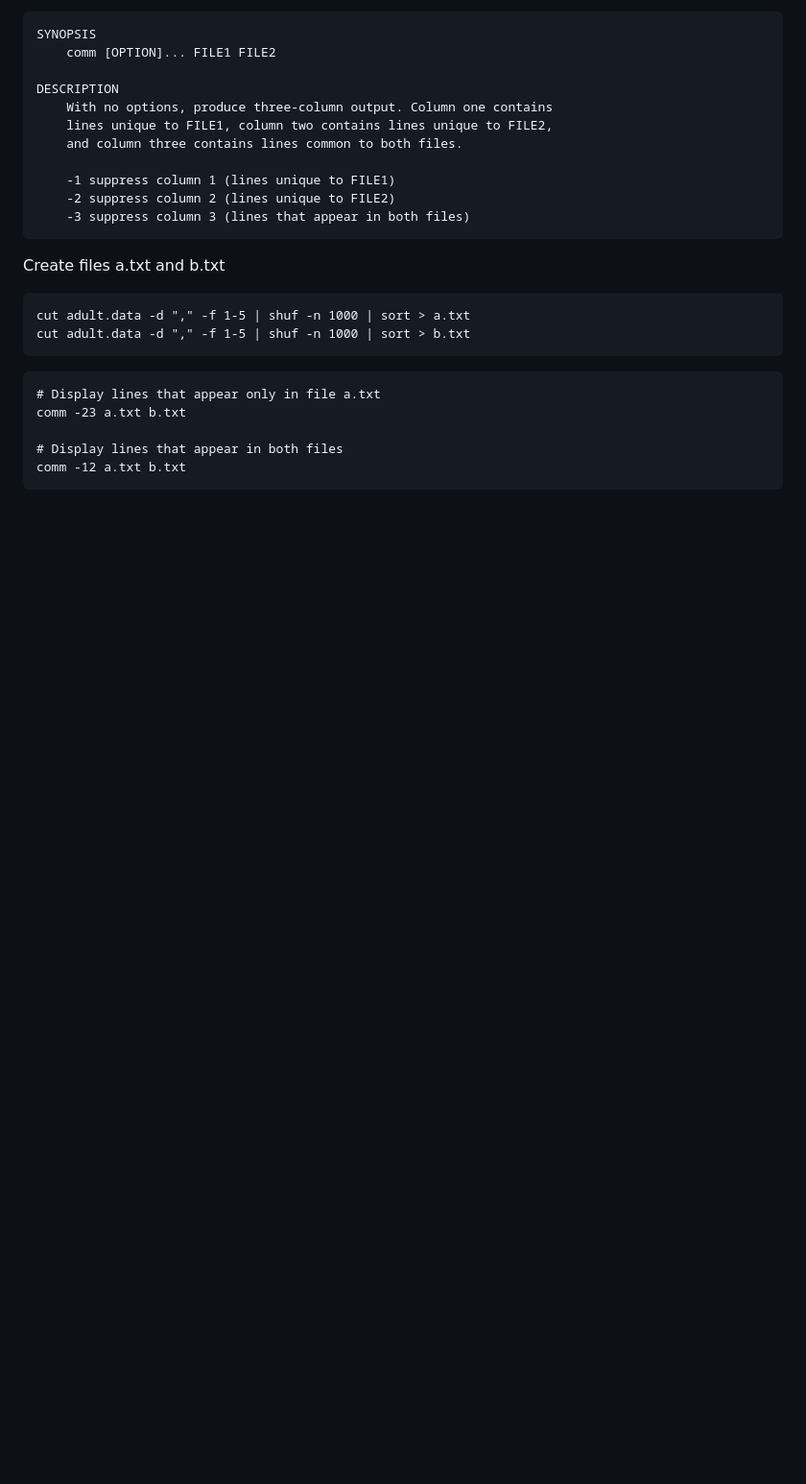
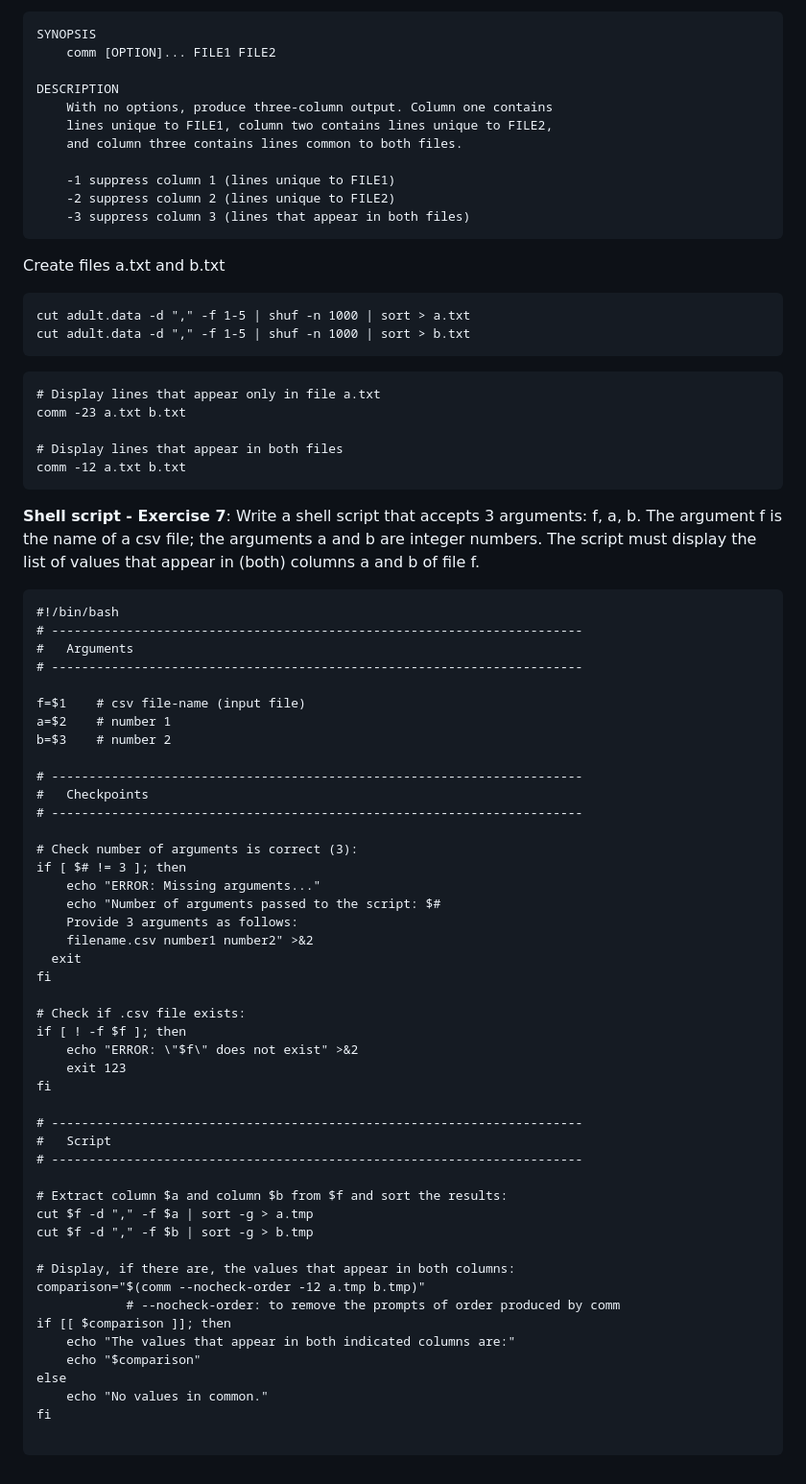
Before and after one commit to Deya-B/Linux_Python_DB, a Markdown page: Linux/1_Linux_Commands.md, the part around one of its changes. Shown at 96% size. Drawn GitHub-style; blank space fills up the shorter version.

````diff
--- a/Linux/1_Linux_Commands.md
+++ b/Linux/1_Linux_Commands.md
@@ -963,3 +1019,53 @@ comm -23 a.txt b.txt
 # Display lines that appear in both files
 comm -12 a.txt b.txt
 ```
+**Shell script - Exercise 7**: Write a shell script that accepts 3 arguments: f, a, b.  The argument f is the name of a csv file; the arguments a and b are integer numbers. The script must display the list of values that appear in (both) columns a and b of file f.
+
+```Nushell
+#!/bin/bash
+# -----------------------------------------------------------------------
+# 	Arguments
+# -----------------------------------------------------------------------
+
+f=$1	# csv file-name (input file)
+a=$2	# number 1
+b=$3	# number 2
+
+# -----------------------------------------------------------------------
+#	Checkpoints
+# -----------------------------------------------------------------------
+
+# Check number of arguments is correct (3):
+if [ $# != 3 ]; then
+    echo "ERROR: Missing arguments..."
+    echo "Number of arguments passed to the script: $#
+    Provide 3 arguments as follows:
+    filename.csv number1 number2" >&2
+  exit
+fi
+
+# Check if .csv file exists:
+if [ ! -f $f ]; then
+	echo "ERROR: \"$f\" does not exist" >&2
+	exit 123
+fi
+
+# -----------------------------------------------------------------------
+#	Script
+# -----------------------------------------------------------------------
+
+# Extract column $a and column $b from $f and sort the results:
+cut $f -d "," -f $a | sort -g > a.tmp
+cut $f -d "," -f $b | sort -g > b.tmp
+
+# Display, if there are, the values that appear in both columns:
+comparison="$(comm --nocheck-order -12 a.tmp b.tmp)"
+			# --nocheck-order: to remove the prompts of order produced by comm
+if [[ $comparison ]]; then
+	echo "The values that appear in both indicated columns are:"
+	echo "$comparison"
+else
+	echo "No values in common."
+fi
+
+```
````
Also changed, not shown: other parts of Linux/1_Linux_Commands.md (+56 -0 lines).
